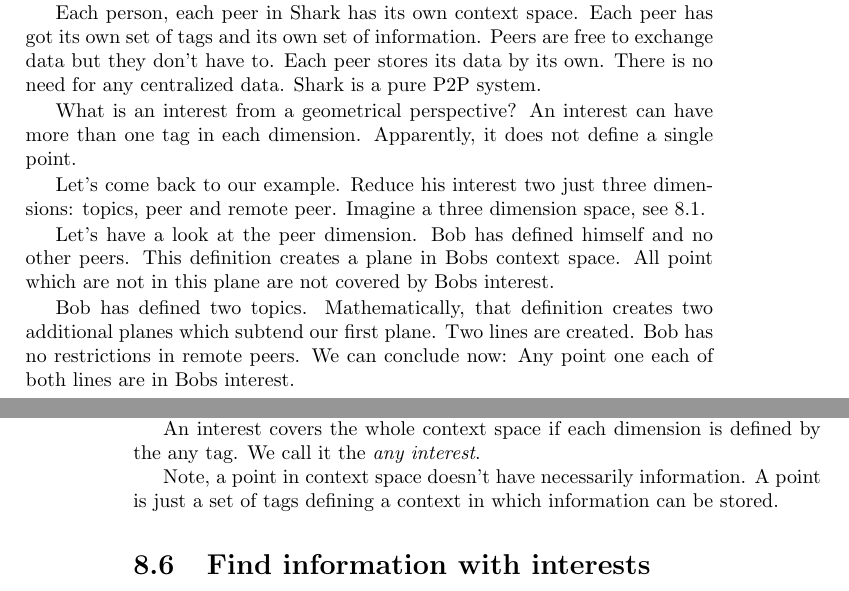
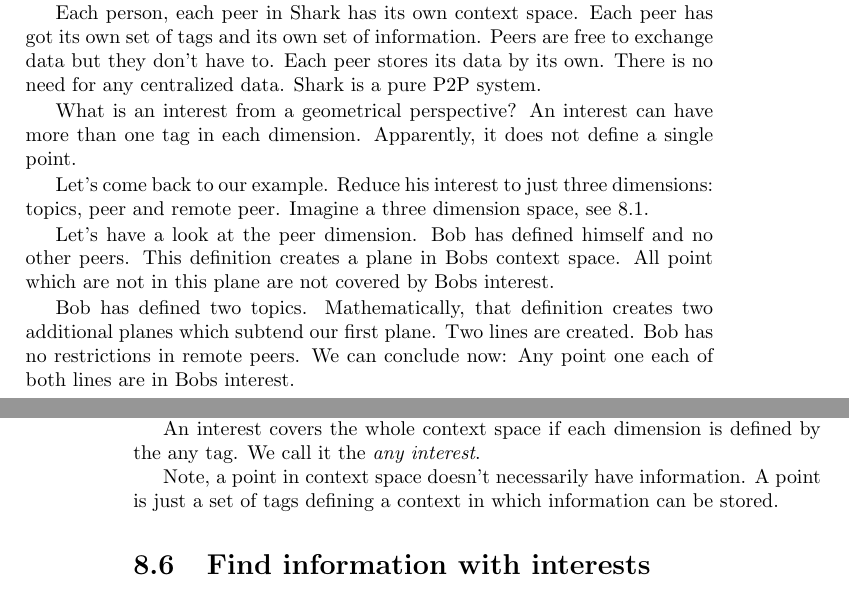
Before and after one commit to SharedKnowledge/SharkDeveloperGuide, a LaTeX thesis (latexSources/tutorials.tex, which reads latexSources/contextspace.tex): two parts of pages 51 and 52 of 132, joined at a grey line, cut so that both start at the same text. Compiled offline with pdfLaTeX.

Commit message:
Update contextspace.tex
fixed typos

```diff
--- a/latexSources/contextspace.tex
+++ b/latexSources/contextspace.tex
@@ -146,7 +146,7 @@
 
 What is an interest from a geometrical perspective? An interest can have more than one tag in each dimension. Apparently, it does not define a single point.
 
-Let's come back to our example. Reduce his interest two just three dimensions: topics, peer and remote peer. Imagine a three dimension space,
+Let's come back to our example. Reduce his interest to just three dimensions: topics, peer and remote peer. Imagine a three dimension space,
 see \ref{fig:contextspace}.
 
 \begin{figure}[t]
@@ -164,7 +164,7 @@
 
 An interest covers the whole context space if each dimension is defined by the any tag. We call it the {\it any interest}.
 
-Note, a point in context space doesn't have necessarily information. A point is just a set of tags defining a context in which information can be stored.
+Note, a point in context space doesn't necessarily have information. A point is just a set of tags defining a context in which information can be stored.
 
 \section{Find information with interests}
 Information can be retrieved from a knowledge base by means of interests.
```
